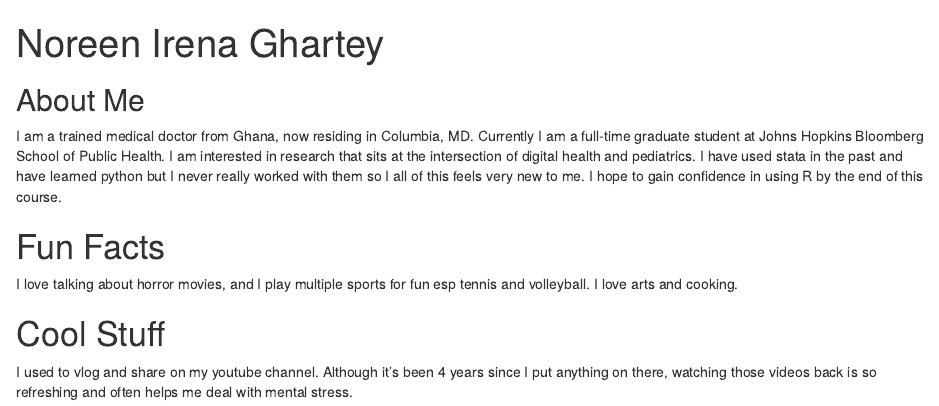
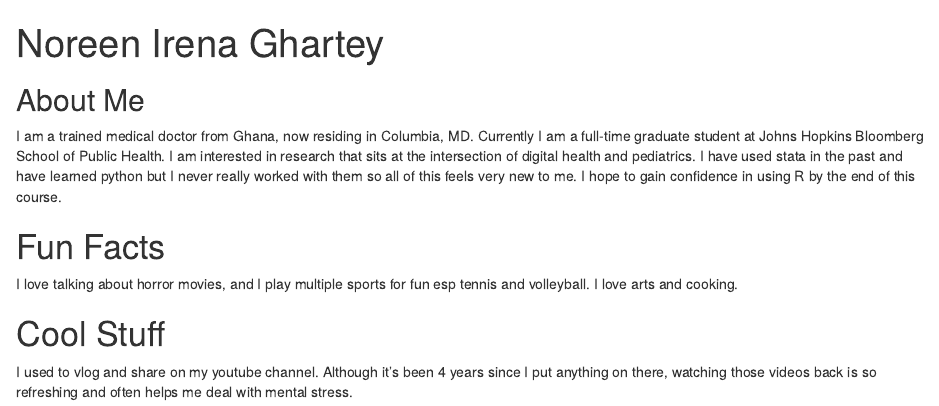
Before and after one commit to Irenaghart/Irenaghart.github.io, an R Markdown document (index.Rmd): the page in a window 1100 px wide, from its top. Rendered offline with R 4.5, knitr and Pandoc, with nearby package versions; drawn as R Markdown's standard HTML page in place of the format the file asks for.

Commit message:
edited About Me

```diff
--- a/index.Rmd
+++ b/index.Rmd
@@ -20,7 +20,7 @@ output:
 I am a trained medical doctor from Ghana, now residing in Columbia, MD.
 Currently I am a full-time graduate student at Johns Hopkins Bloomberg School of Public Health.
 I am interested in research that sits at the intersection of digital health and pediatrics.
-I have used stata in the past and have learned python but I never really worked with them so I all of this feels very new to me. I hope to gain confidence in using R by the end of this course.
+I have used stata in the past and have learned python but I never really worked with them so all of this feels very new to me. I hope to gain confidence in using R by the end of this course.
 
 
 # Fun Facts
```
